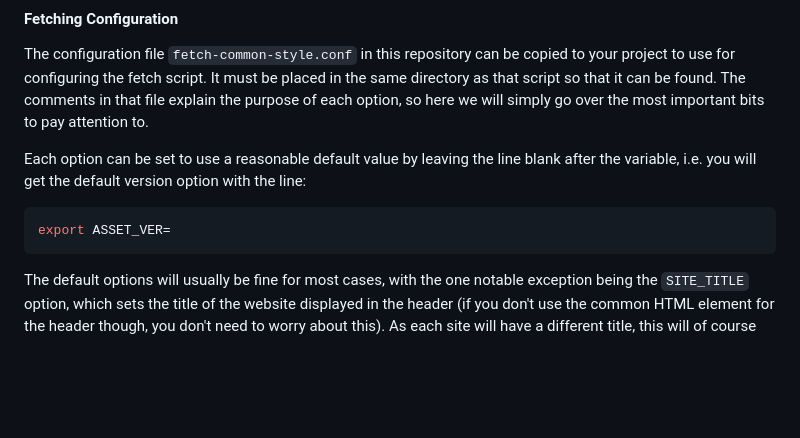
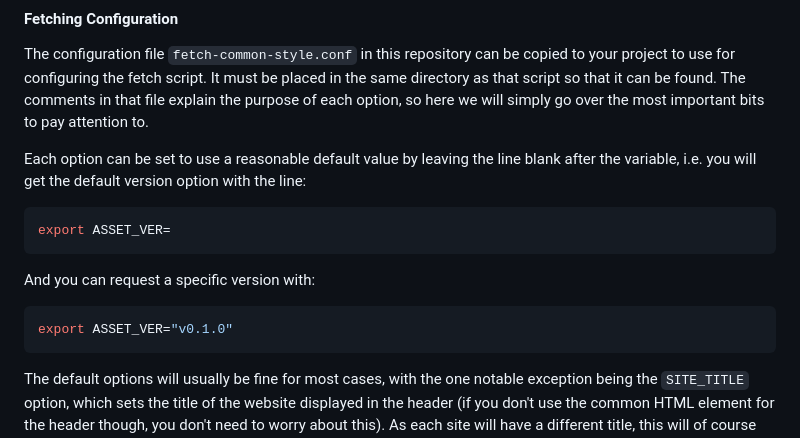
Before and after one commit to PSDI-UK/psdi-common-style, a Markdown page: README.md, the part around the change. Drawn GitHub-style; blank space fills up the shorter version.

Commit message:
Finish section on fetch configuration

````diff
--- a/README.md
+++ b/README.md
@@ -294,6 +294,12 @@ Each option can be set to use a reasonable default value by leaving the line bla
 export ASSET_VER=
 ```
 
+And you can request a specific version with:
+
+```BASH
+export ASSET_VER="v0.1.0"
+```
+
 The default options will usually be fine for most cases, with the one notable exception being the `SITE_TITLE` option, which sets the title of the website displayed in the header (if you don't use the common HTML element for the header though, you don't need to worry about this). As each site will have a different title, this will of course need to be set individually for your project. Note that the site title will be displayed immediately to the right of the PSDI logo, so you can leave "PSDI" out of the title. E.g. if your project is the PSDI Tutorial Centre, you would want to set the title as:
 
 ```BASH
````
